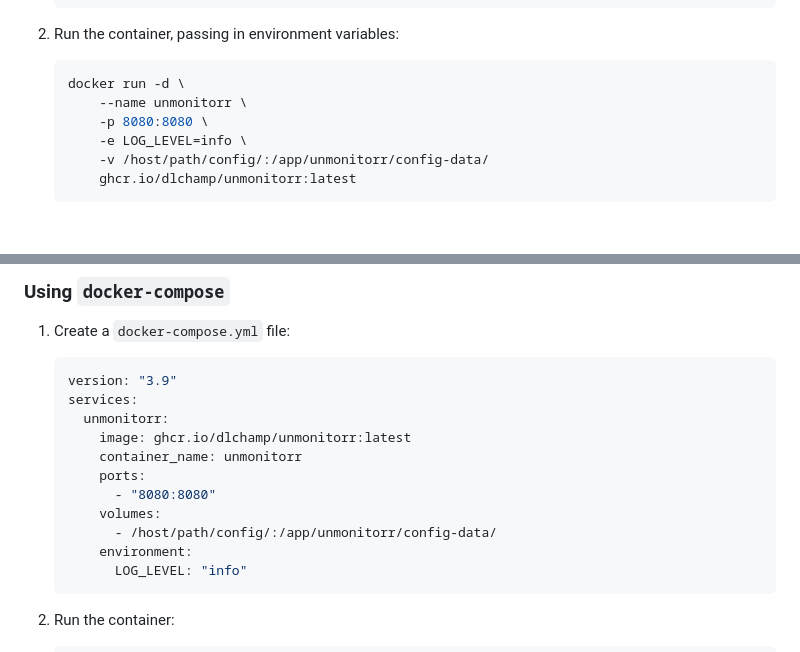
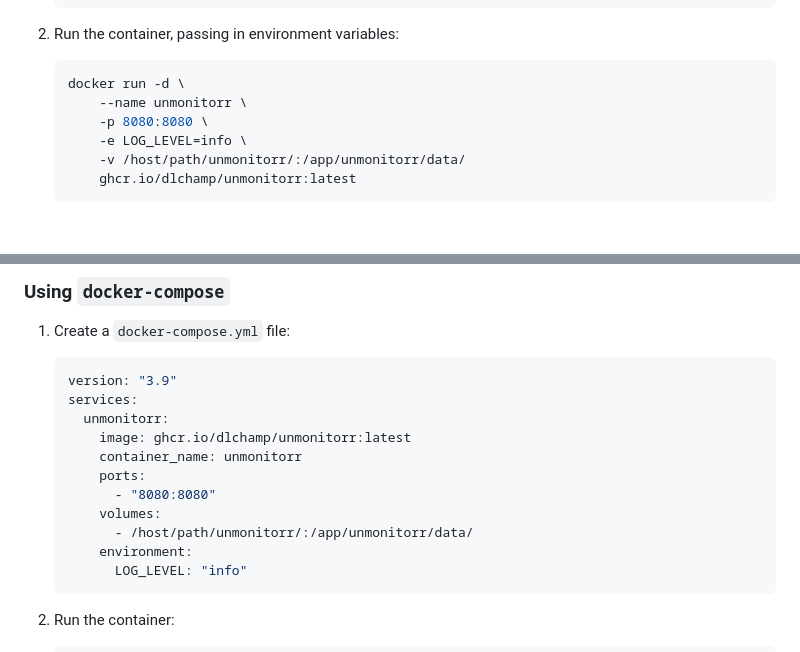
Before and after one commit to dlchamp/unmonitorr, a Markdown page: README.md, 2 parts joined by grey strips. Drawn GitHub-style.

Commit message:
correct paths in docker examples

````diff
--- a/README.md
+++ b/README.md
@@ -50,7 +50,7 @@ Unmonitorr can be configured by visiting `/setup`
         --name unmonitorr \
         -p 8080:8080 \
         -e LOG_LEVEL=info \
-        -v /host/path/config/:/app/unmonitorr/config-data/
+        -v /host/path/unmonitorr/:/app/unmonitorr/data/
         ghcr.io/dlchamp/unmonitorr:latest
     ```
 &nbsp;
@@ -66,7 +66,7 @@ Unmonitorr can be configured by visiting `/setup`
         ports:
           - "8080:8080"
         volumes:
-          - /host/path/config/:/app/unmonitorr/config-data/
+          - /host/path/unmonitorr/:/app/unmonitorr/data/
         environment:
           LOG_LEVEL: "info"
     ```
````
